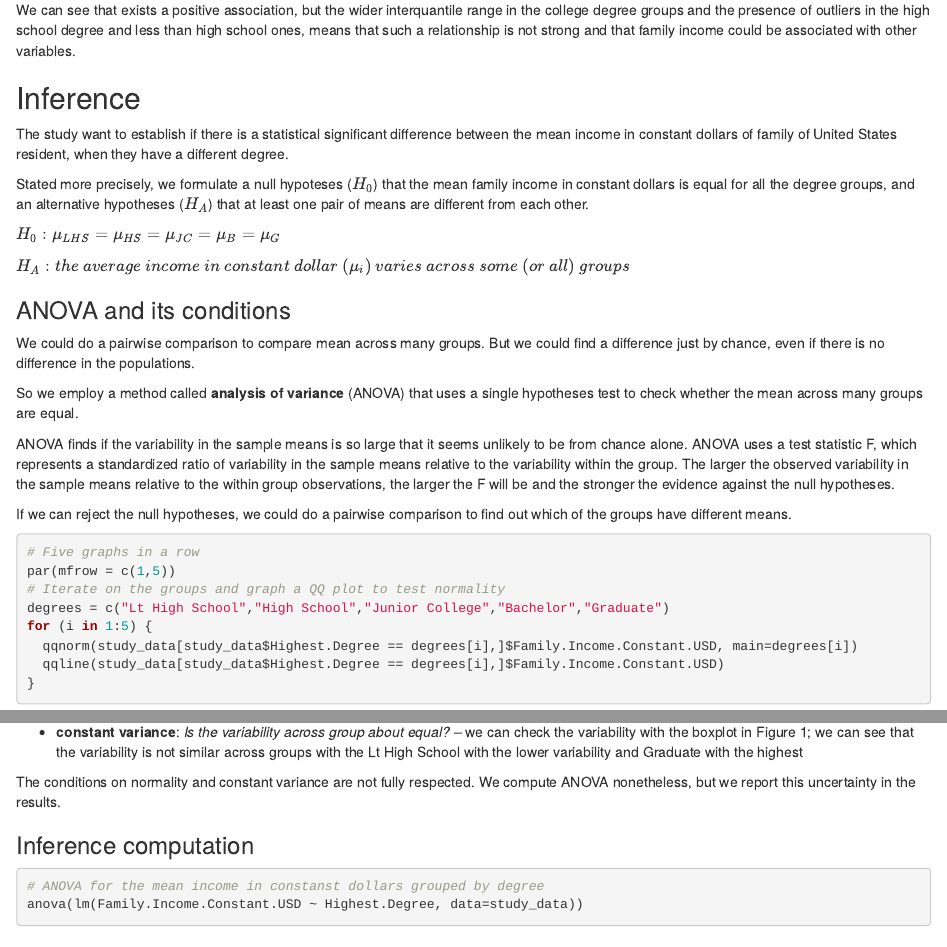
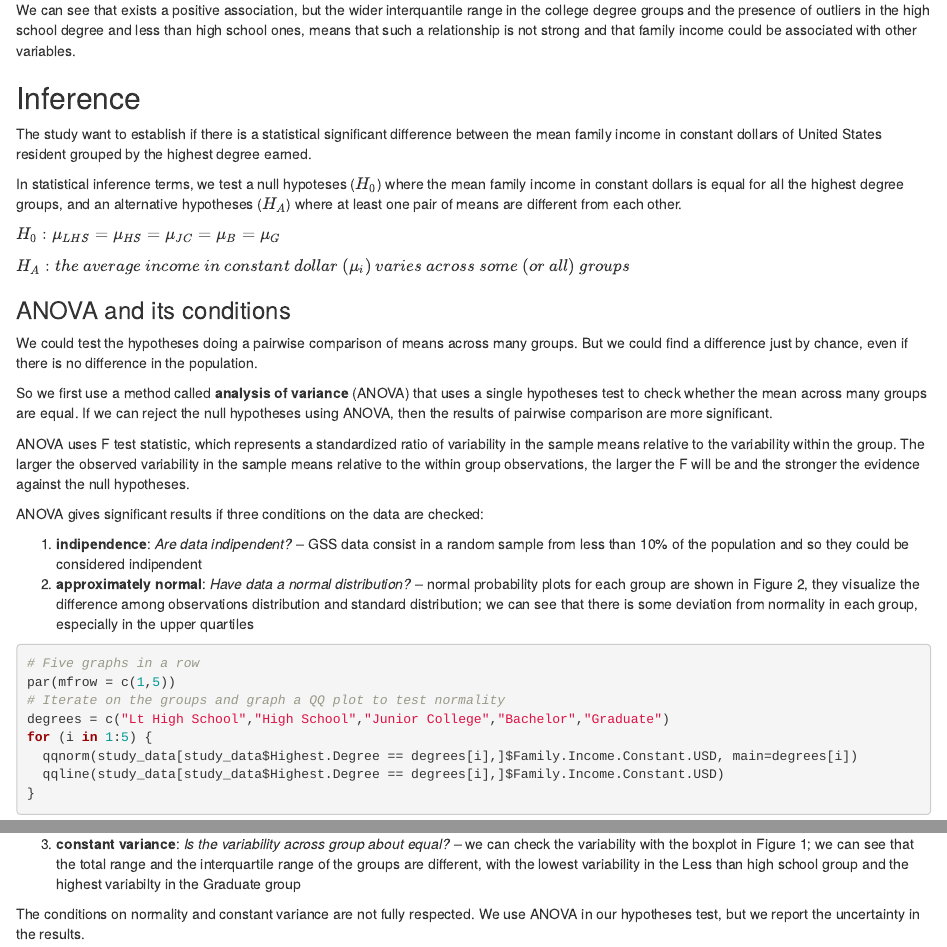
Before and after one commit to maurotrb/data-analysis-statistical-inference-2014-project, an R Markdown document (src/data-analysis.Rmd): the page in a window 1100 px wide, from 2760 px down, and a second part further down, joined at a grey line. Rendered offline with R 4.5, knitr and Pandoc, with nearby package versions; some code elsewhere in the file could not run offline.

Commit message:
Working on analysis.

````diff
--- a/src/data-analysis.Rmd
+++ b/src/data-analysis.Rmd
@@ -154,12 +154,12 @@ Inference
 ---------
 
 The study want to establish if there is a statistical significant difference
-between the mean income in constant dollars of family of United States resident,
-when they have a different degree.
+between the mean family income in constant dollars of United States resident
+grouped by the highest degree earned.
 
-Stated more precisely, we formulate a null hypoteses ($H_{0}$) that the mean
-family income in constant dollars is equal for all the degree groups, and an
-alternative hypotheses ($H_{A}$) that at least one pair of means are different
+In statistical inference terms, we test a null hypoteses ($H_{0}$) where the mean
+family income in constant dollars is equal for all the highest degree groups,
+and an alternative hypotheses ($H_{A}$) where at least one pair of means are different
 from each other.
 
 $H_{0}: \mu_{LHS} = \mu_{HS} = \mu_{JC} = \mu_{B} = \mu_{G}$
@@ -168,21 +168,28 @@ $H_{A}: the\ average\ income\ in\ constant\ dollar\ (\mu_{i})\ varies\ across\ s
 
 ### ANOVA and its conditions
 
-We could do a pairwise comparison to compare mean across many groups. But we could
-find a difference just by chance, even if there is no difference in the populations.
+We could test the hypotheses doing a pairwise comparison of means across many groups.
+But we could find a difference just by chance, even if there is no difference in
+the population.
 
-So we employ a method called **analysis of variance** (ANOVA) that uses a single
+So we first use a method called **analysis of variance** (ANOVA) that uses a single
 hypotheses test to check whether the mean across many groups are equal.
+If we can reject the null hypotheses using ANOVA, then the results of pairwise
+comparison are more significant.
 
-ANOVA finds if the variability in the sample means is so large that it seems
-unlikely to be from chance alone. ANOVA uses a test statistic F, which represents
-a standardized ratio of variability in the sample means relative to the variability
-within the group. The larger the observed variability in the sample means relative
-to the within group observations, the larger the F will be and the stronger the
-evidence against the null hypotheses.
+ANOVA uses F test statistic, which represents a standardized ratio of variability
+in the sample means relative to the variability within the group. The larger the
+observed variability in the sample means relative to the within group observations,
+the larger the F will be and the stronger the evidence against the null hypotheses.
 
-If we can reject the null hypotheses, we could do a pairwise comparison to find
-out which of the groups have different means.
+ANOVA gives significant results if three conditions on the data are checked:
+
+1. **indipendence**: *Are data indipendent?* -- GSS data consist in a random sample
+   from less than 10% of the population and so they could be considered indipendent
+2. **approximately normal**: *Have data a normal distribution?* -- normal probability
+   plots for each group are shown in Figure 2, they visualize the difference among
+   observations distribution and standard distribution; we can see that there is
+   some deviation from normality in each group, especially in the upper quartiles
 
 ```{r qqplot_degree, warning=FALSE, fig.width=11, fig.height=2.5, fig.cap='Check data normality in family income grouped by degree'}
 # Five graphs in a row
@@ -205,12 +205,13 @@ Before performing ANOVA we must check three conditions on the data:
-* **constant variance**: *Is the variability across group about equal?* -- we can
-  check the variability with the boxplot in Figure 1; we can see that the variability
-  is not similar across groups with the Lt High School with the lower variability
-  and Graduate with the highest
+3. **constant variance**: *Is the variability across group about equal?* -- we can
+   check the variability with the boxplot in Figure 1; we can see that the total
+   range and the interquartile range of the groups are different, with the lowest
+   variability in the Less than high school group and the highest variabilty in
+   the Graduate group
 
 The conditions on normality and constant variance are not fully respected.
-We compute ANOVA nonetheless, but we report this uncertainty in the results.
+We use ANOVA in our hypotheses test, but we report the uncertainty in the results.
 
-### Inference computation
+### Computation
 
 ```{r anova, warning=FALSE}
 # ANOVA for the mean income in constanst dollars grouped by degree
````
Also changed, not shown: src/data-analysis.Rmd (12 more changed lines).
